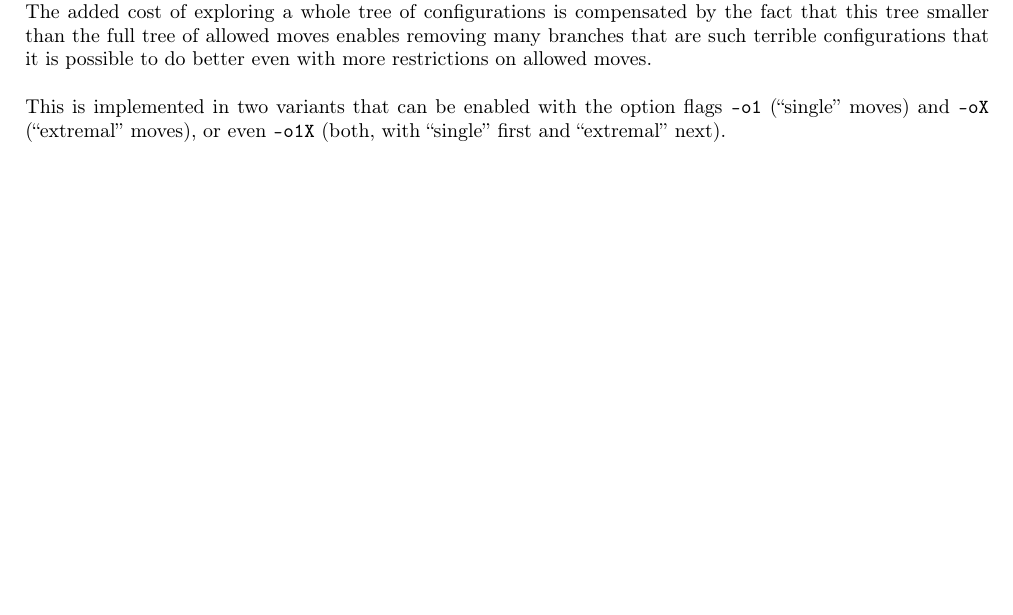
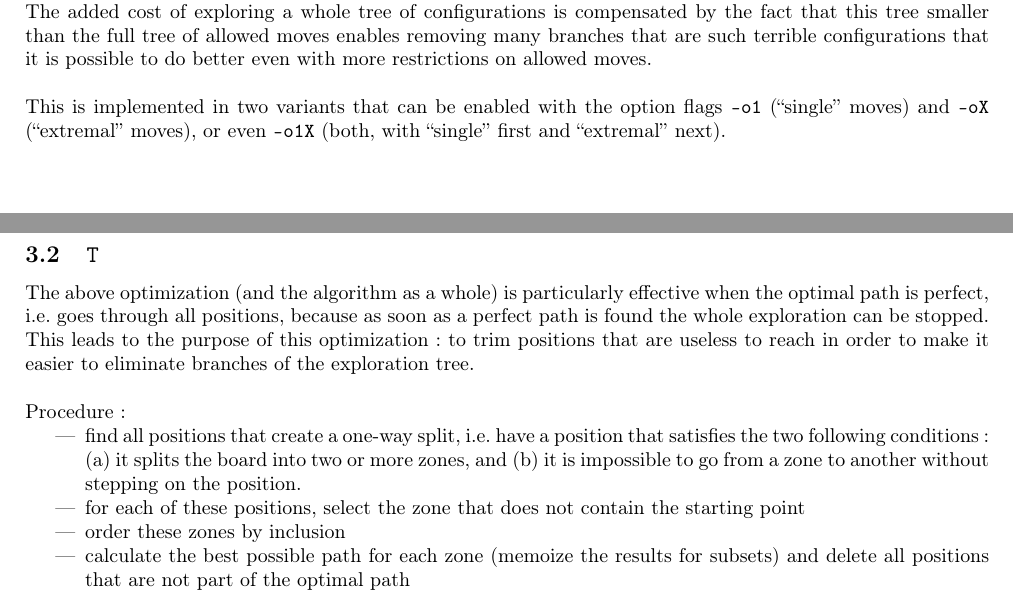
Before and after one commit to Vanille-N/penguins, a LaTeX document (tex/README.tex, which reads tex/optimizations.tex): part of page 2 of 3 before the commit and two parts of pages 2 and 3 of 3 after it, the two joined at a grey line, cut so that both start at the same text, the shorter picture padded with empty space. Compiled offline with pdfLaTeX.

Commit message:
describe T optimization

```diff
--- a/tex/optimizations.tex
+++ b/tex/optimizations.tex
@@ -16,3 +18,26 @@ that it is possible to do better even with more restrictions on allowed moves.\\
 This is implemented in two variants that can be enabled with the option flags
 \ttt{-o1} (``single'' moves) and \ttt{-oX} (``extremal'' moves), or even
 \ttt{-o1X} (both, with ``single'' first and ``extremal'' next).\\
+
+
+\subsection{\ttt{T}}
+
+The above optimization (and the algorithm as a whole) is particularly effective
+when the optimal path is perfect, i.e. goes through all positions, because
+as soon as a perfect path is found the whole exploration can be stopped.\\
+This leads to the purpose of this optimization : to trim positions that
+are useless to reach in order to make it easier to eliminate branches of the
+exploration tree.\\
+
+Procedure:
+\begin{itemize}
+    \item find all positions that create a one-way split, i.e. have a position
+    that satisfies the two following conditions: (a) it splits the board into
+    two or more zones, and (b) it is impossible to go from a zone to another
+    without stepping on the position.
+    \item for each of these positions, select the zone that does not
+    contain the starting point
+    \item order these zones by inclusion
+    \item calculate the best possible path for each zone (memoize the results
+    for subsets) and delete all positions that are not part of the optimal path
+\end{itemize}~\\
```
Also changed, not shown: tex/optimizations.tex (2 more changed lines).
